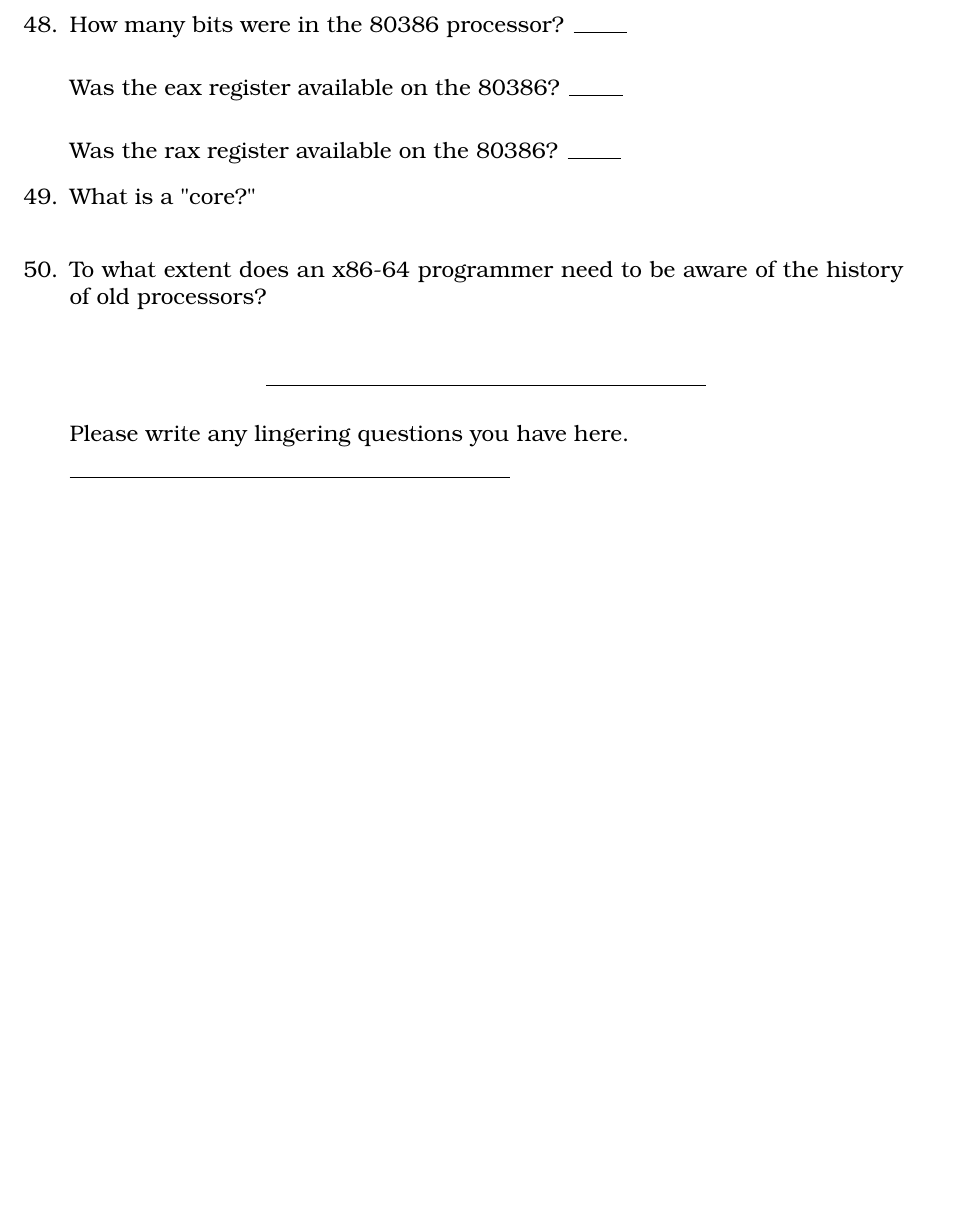
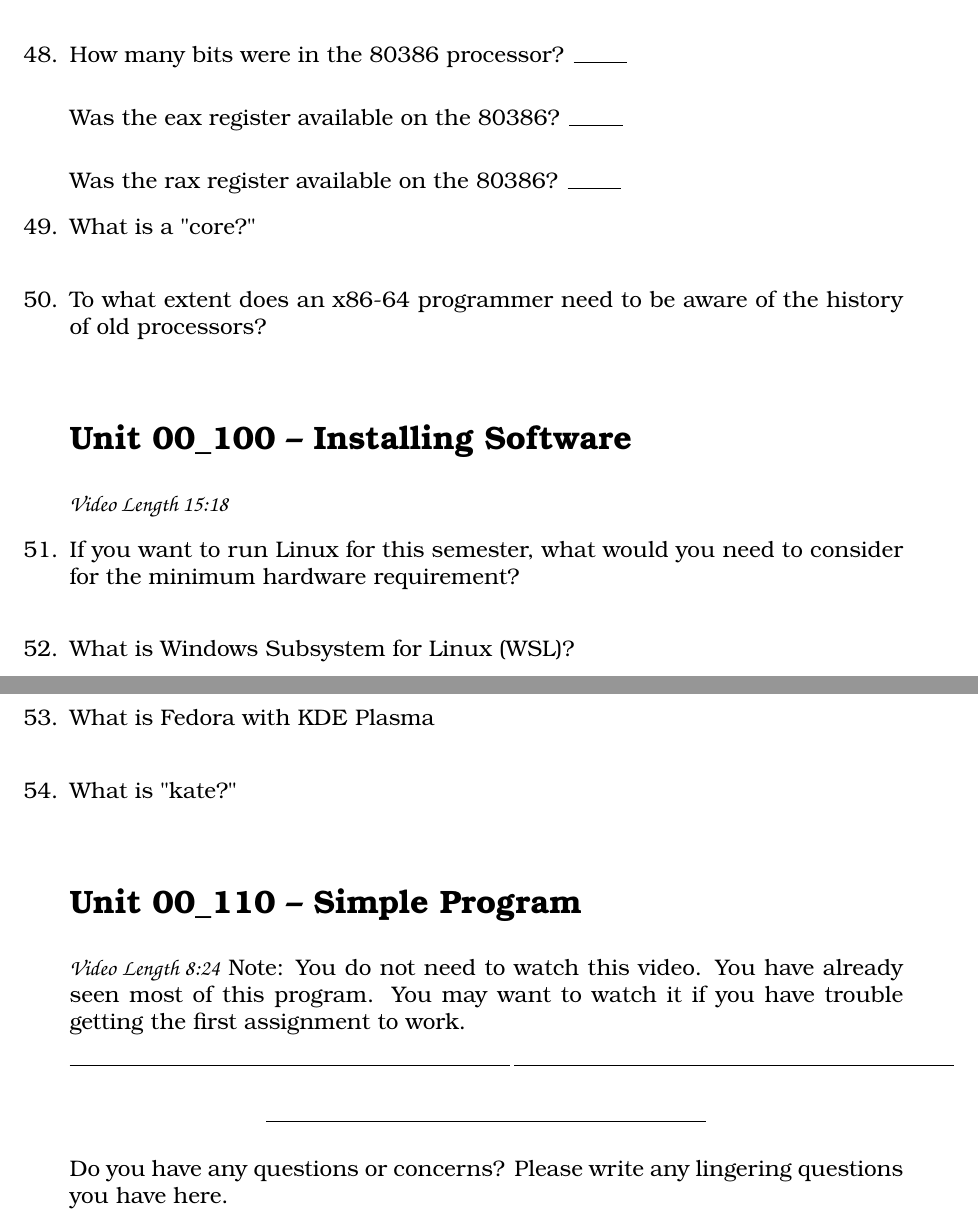
Before and after one commit to noynaert/csc264, a LaTeX problem sheet (videoNotes/unit00/unit00.tex): part of page 6 of 6 before the commit and two parts of pages 6 and 7 of 7 after it, the two joined at a grey line, cut so that both start at the same text, the shorter picture padded with empty space. Compiled offline with XeLaTeX; a LaTeX package or settings file that is missing is left out.

Commit message:
finished Unit00 video notes.

```diff
--- a/videoNotes/unit00/unit00.tex
+++ b/videoNotes/unit00/unit00.tex
@@ -338,16 +338,44 @@ lower 16 bits of the %rax register.  The program still works fine on a 64-bit CP
      \vspace{5mm}
  \end{samepage}
  \par
+  \section*{\unit\_100 -- Installing Software}
+  \par{\fontfamily{qzc}\selectfont\textbf{Video Length 15:18}}
+  \begin{samepage}
+      \question If you want to run Linux for this semester, what would you need to consider for the minimum hardware requirement?
 
+      \vspace{5mm}
+  \end{samepage}
+\begin{samepage}
+    \question What is Windows Subsystem for Linux (WSL)?
+    \vspace{5mm}
+\end{samepage}
+\par
+ \begin{samepage}
+     \question What is Fedora with KDE Plasma
+     \vspace{5mm}
+ \end{samepage}
+ \par
+  \begin{samepage}
+      \question What is "kate?"
+      \vspace{5mm}
+  \end{samepage}
+  \par
+   \section*{\unit\_110 -- Simple Program}
+   \par{\fontfamily{qzc}\selectfont\textbf{Video Length 8:24}}
+   Note:  You do not need to watch this video.  You have already seen most of this program.  You may want to watch it if you have trouble getting the first assignment to work.
+
+   \rule{0.5\textwidth}{.4pt} %End of section
+   %----------------------------------
+  \rule{0.5\textwidth}{.4pt} %End of section
+  %----------------------------------
 
 
   %%%%%%%%%%%%%%%%%%%%%%%%%%%%%%%%%%%%%%%%%%%%%%%%%%%%%
 \begin{center}
     \rule{0.5\textwidth}{.4pt}
 \end{center}
-Please write any lingering questions you have here.
+Do you have any questions or concerns? Please write any lingering questions you have here.
 
-\rule{0.5\textwidth}{.4pt} %End of section
 %----------------------------------
 \end{questions}
 
```
Also changed, not shown: videoNotes/unit00/unit00.pdf.
